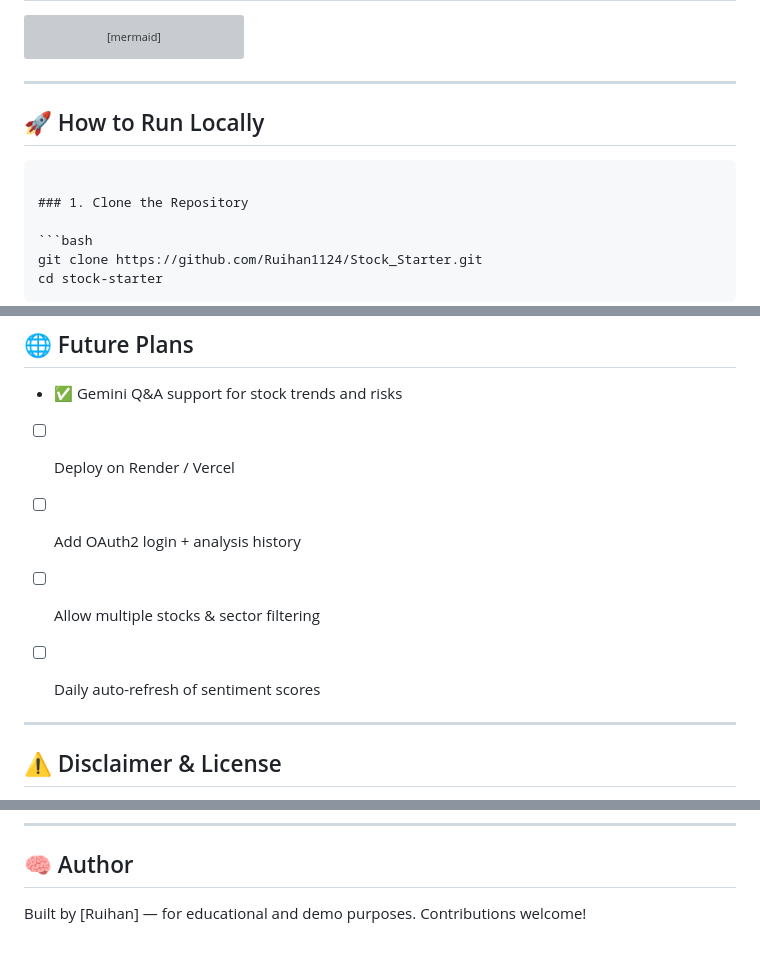
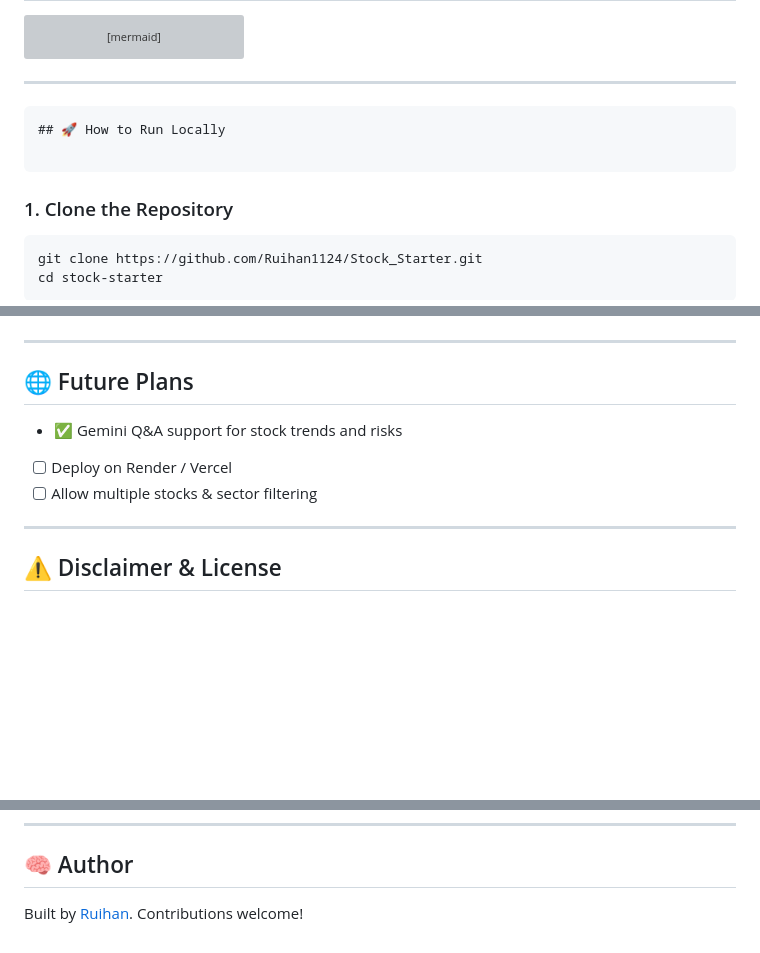
Before and after one commit to Ruihan1124/Stock_Starter, a Markdown page: README.md, 3 parts joined by grey strips. Drawn GitHub-style; blank space fills up the shorter version; grey boxes are pictures that could not be loaded.

````diff
--- a/README.md
+++ b/README.md
@@ -43,9 +43,10 @@ flowchart TD
 
 ---
 
+```markdown
 ## 🚀 How to Run Locally
+
 ```
-
 ### 1. Clone the Repository
 
 ```bash
@@ -139,10 +140,7 @@ Stock-Starter/
 
 * ✅ Gemini Q\&A support for stock trends and risks
 * [ ] Deploy on Render / Vercel
-* [ ] Add OAuth2 login + analysis history
 * [ ] Allow multiple stocks & sector filtering
-* [ ] Daily auto-refresh of sentiment scores
-
 
 ---
 
@@ -162,4 +160,4 @@ Please ensure your usage complies with the respective providers' terms if deploy
 
 ## 🧠 Author
 
-Built by \[Ruihan] — for educational and demo purposes. Contributions welcome!
+Built by [Ruihan](https://github.com/Ruihan1124). Contributions welcome!
````
